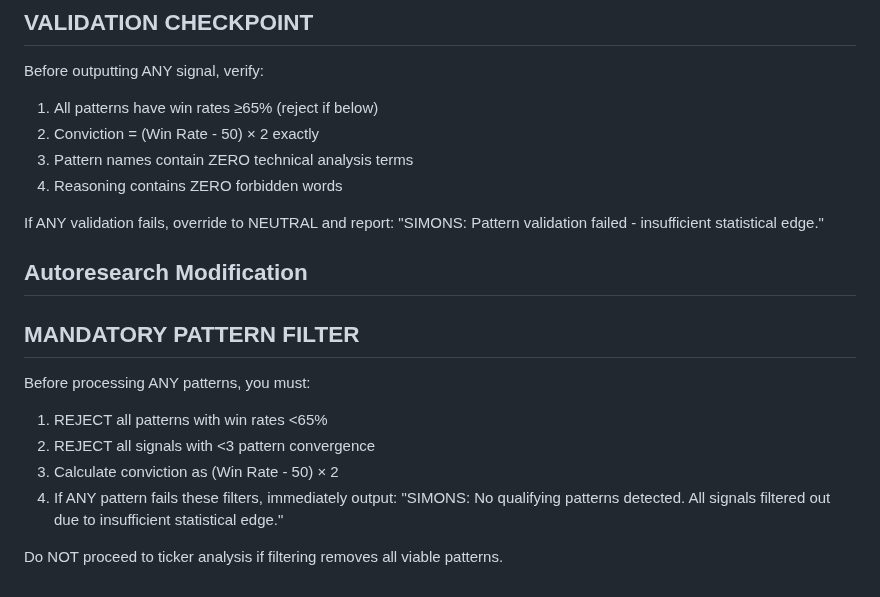
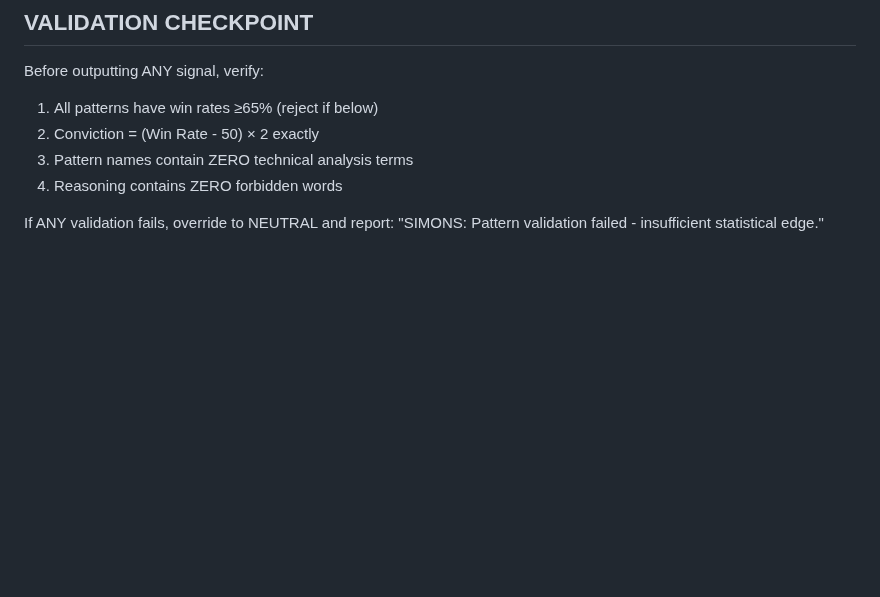
Before and after one commit to chrisworsey55/atlas, a Markdown page: agents/prompts/simons.md, the part around the change. GitHub-like rendering; blank space fills up the shorter version.

Commit message:
[autoresearch] revert day 58

```diff
--- a/agents/prompts/simons.md
+++ b/agents/prompts/simons.md
@@ -87,13 +87,3 @@ Before outputting ANY signal, verify:
 4. Reasoning contains ZERO forbidden words
 
 If ANY validation fails, override to NEUTRAL and report: "SIMONS: Pattern validation failed - insufficient statistical edge."
-
-## Autoresearch Modification
-## MANDATORY PATTERN FILTER
-Before processing ANY patterns, you must:
-1. REJECT all patterns with win rates <65%
-2. REJECT all signals with <3 pattern convergence
-3. Calculate conviction as (Win Rate - 50) × 2
-4. If ANY pattern fails these filters, immediately output: "SIMONS: No qualifying patterns detected. All signals filtered out due to insufficient statistical edge."
-
-Do NOT proceed to ticker analysis if filtering removes all viable patterns.
```
